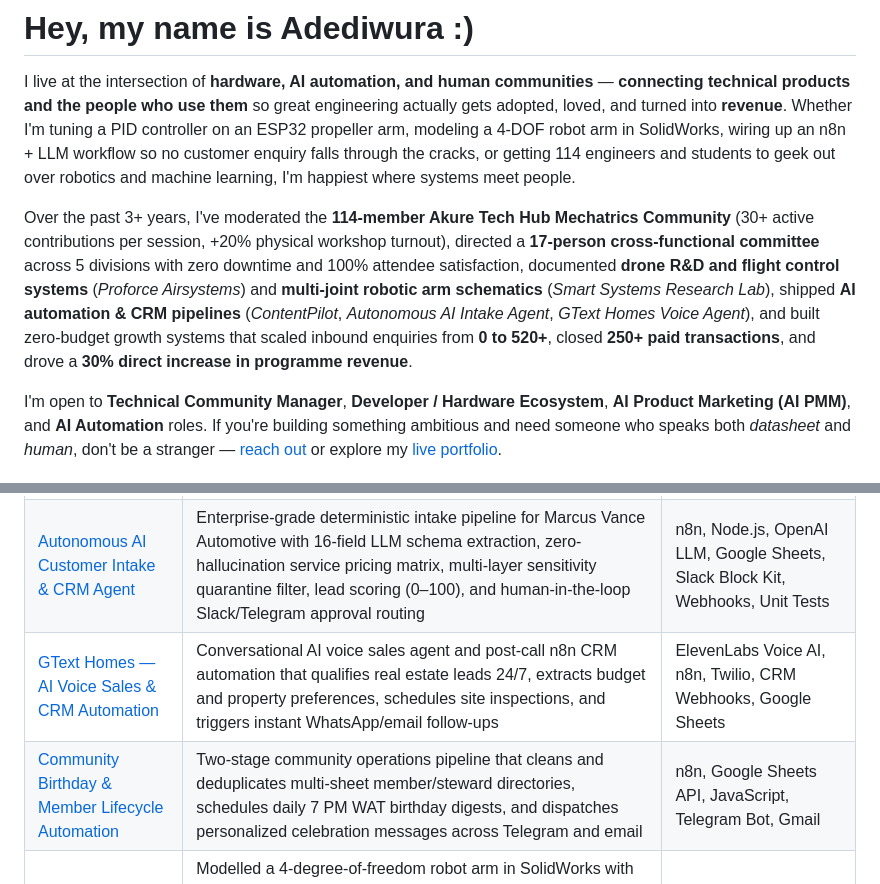
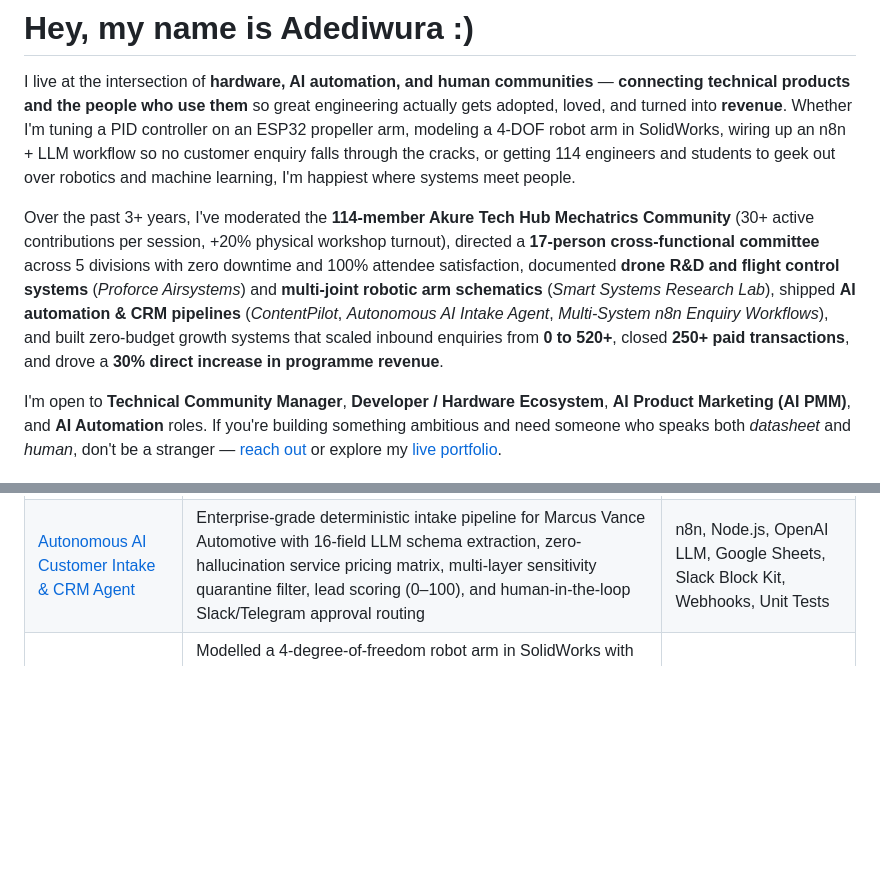
Before and after one commit to 3d-modelswithAde/personal-portfolio, a Markdown page: README.md, 2 parts joined by grey strips. GitHub-like rendering; blank space fills up the shorter version.

Commit message:
Remove local-only n8n workflows from Selected projects in README

```diff
--- a/README.md
+++ b/README.md
@@ -2,7 +2,7 @@
 
 I live at the intersection of **hardware, AI automation, and human communities** — **connecting technical products and the people who use them** so great engineering actually gets adopted, loved, and turned into **revenue**. Whether I'm tuning a PID controller on an ESP32 propeller arm, modeling a 4-DOF robot arm in SolidWorks, wiring up an n8n + LLM workflow so no customer enquiry falls through the cracks, or getting 114 engineers and students to geek out over robotics and machine learning, I'm happiest where systems meet people.
 
-Over the past 3+ years, I've moderated the **114-member Akure Tech Hub Mechatrics Community** (30+ active contributions per session, +20% physical workshop turnout), directed a **17-person cross-functional committee** across 5 divisions with zero downtime and 100% attendee satisfaction, documented **drone R&D and flight control systems** (*Proforce Airsystems*) and **multi-joint robotic arm schematics** (*Smart Systems Research Lab*), shipped **AI automation & CRM pipelines** (*ContentPilot*, *Autonomous AI Intake Agent*, *GText Homes Voice Agent*), and built zero-budget growth systems that scaled inbound enquiries from **0 to 520+**, closed **250+ paid transactions**, and drove a **30% direct increase in programme revenue**.
+Over the past 3+ years, I've moderated the **114-member Akure Tech Hub Mechatrics Community** (30+ active contributions per session, +20% physical workshop turnout), directed a **17-person cross-functional committee** across 5 divisions with zero downtime and 100% attendee satisfaction, documented **drone R&D and flight control systems** (*Proforce Airsystems*) and **multi-joint robotic arm schematics** (*Smart Systems Research Lab*), shipped **AI automation & CRM pipelines** (*ContentPilot*, *Autonomous AI Intake Agent*, *Multi-System n8n Enquiry Workflows*), and built zero-budget growth systems that scaled inbound enquiries from **0 to 520+**, closed **250+ paid transactions**, and drove a **30% direct increase in programme revenue**.
 
 I'm open to **Technical Community Manager**, **Developer / Hardware Ecosystem**, **AI Product Marketing (AI PMM)**, and **AI Automation** roles. If you're building something ambitious and need someone who speaks both *datasheet* and *human*, don't be a stranger — [reach out](mailto:adediwura.ainaafolabi@gmail.com) or explore my [live portfolio](https://adediwura-afolabi.vercel.app/).
 
@@ -71,8 +71,6 @@ I'm open to **Technical Community Manager**, **Developer / Hardware Ecosystem**,
 | [ContentPilot](https://contentpilot-sandy.vercel.app/) | AI multimodal content strategist for restaurant owners (*"A Junior Content Strategist, Not a Caption Bot"*). Evaluates visual brand assets, detects content pillar deficits (e.g., 14% social proof alert on the Ovie's Kitchen benchmark), and builds a 7-day conversion-focused publishing schedule | Next.js 14, TypeScript, Tailwind CSS, Gemini AI, Drizzle ORM, PostgreSQL, Vercel Blob |
 | [Multi-System Enquiry & Community Onboarding Workflow](https://adediwura-afolabi.vercel.app/automation/) | End-to-end n8n workflow connecting Gmail, HubSpot CRM, Google Sheets, and Telegram to capture inbound enquiries, deduplicate CRM records, log structured rows, and post instant team alerts — designed as a blueprint for automated community onboarding | n8n, HubSpot CRM, Gmail API, Google Sheets, Telegram Bot API, Webhooks |
 | [Autonomous AI Customer Intake & CRM Agent](https://github.com/3d-modelswithAde/autonomous-ai-intake-agent) | Enterprise-grade deterministic intake pipeline for Marcus Vance Automotive with 16-field LLM schema extraction, zero-hallucination service pricing matrix, multi-layer sensitivity quarantine filter, lead scoring (0–100), and human-in-the-loop Slack/Telegram approval routing | n8n, Node.js, OpenAI LLM, Google Sheets, Slack Block Kit, Webhooks, Unit Tests |
-| [GText Homes — AI Voice Sales & CRM Automation](https://github.com/3d-modelswithAde/personal-portfolio) | Conversational AI voice sales agent and post-call n8n CRM automation that qualifies real estate leads 24/7, extracts budget and property preferences, schedules site inspections, and triggers instant WhatsApp/email follow-ups | ElevenLabs Voice AI, n8n, Twilio, CRM Webhooks, Google Sheets |
-| [Community Birthday & Member Lifecycle Automation](https://github.com/3d-modelswithAde/personal-portfolio) | Two-stage community operations pipeline that cleans and deduplicates multi-sheet member/steward directories, schedules daily 7 PM WAT birthday digests, and dispatches personalized celebration messages across Telegram and email | n8n, Google Sheets API, JavaScript, Telegram Bot, Gmail |
 | [4-DOF Robotic Arm & Drone Control Systems](https://adediwura-afolabi.vercel.app/smart-systems/) | Modelled a 4-degree-of-freedom robot arm in SolidWorks with 2D orthographic production drawings, exploded assembly schematics, and structural stress simulations (*Smart Systems Research Lab*), plus 1-DOF propeller arm PID tuning with ESP32 & MPU6050 and drone flight checklists (*Proforce Airsystems*) | SolidWorks, ESP32, MPU6050, Arduino Uno, Python, 2D CAD Drawings |
 | [Akure Tech Hub Mechatrics Community](https://adediwura-afolabi.vercel.app/akure-tech-hub/) | Moderated a 114-member technical community across Robotics, Machine Learning, and 3D Mechanical Modeling — driving 30+ active contributions per session, co-hosting online technical events, and increasing physical workshop turnout by 20% | Community Moderation, Technical Workshops, Robotics, Machine Learning, 3D CAD |
 | [MT Babs Foundation Multi-Campus Seminar](https://adediwura-afolabi.vercel.app/mtbabs-seminars/) | Directed a 17-member cross-functional volunteer committee across 5 divisions (Publicity, Speaker Engagement, Technical Infrastructure, Registration, Coordination) to deliver a multi-campus technical leadership seminar for 30 scholars with zero downtime, 100% satisfaction, and executive playbooks | Cross-Functional Leadership, Dry-Run Protocols, Post-Event Whitepapers, Survey Analytics |
```
